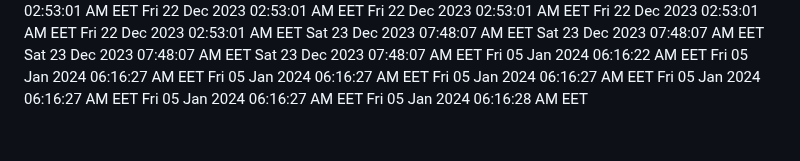
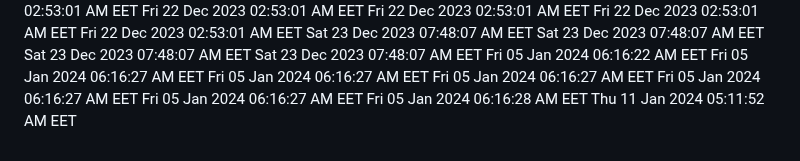
Before and after one commit to profex97/hello-world, a Markdown page: CHANGELOG.md, the part around the change. Drawn GitHub-style.

Commit message:
Added new date

```diff
--- a/CHANGELOG.md
+++ b/CHANGELOG.md
@@ -296,3 +296,4 @@ Fri 05 Jan 2024 06:16:27 AM EET
 Fri 05 Jan 2024 06:16:27 AM EET
 Fri 05 Jan 2024 06:16:27 AM EET
 Fri 05 Jan 2024 06:16:28 AM EET
+Thu 11 Jan 2024 05:11:52 AM EET
```
